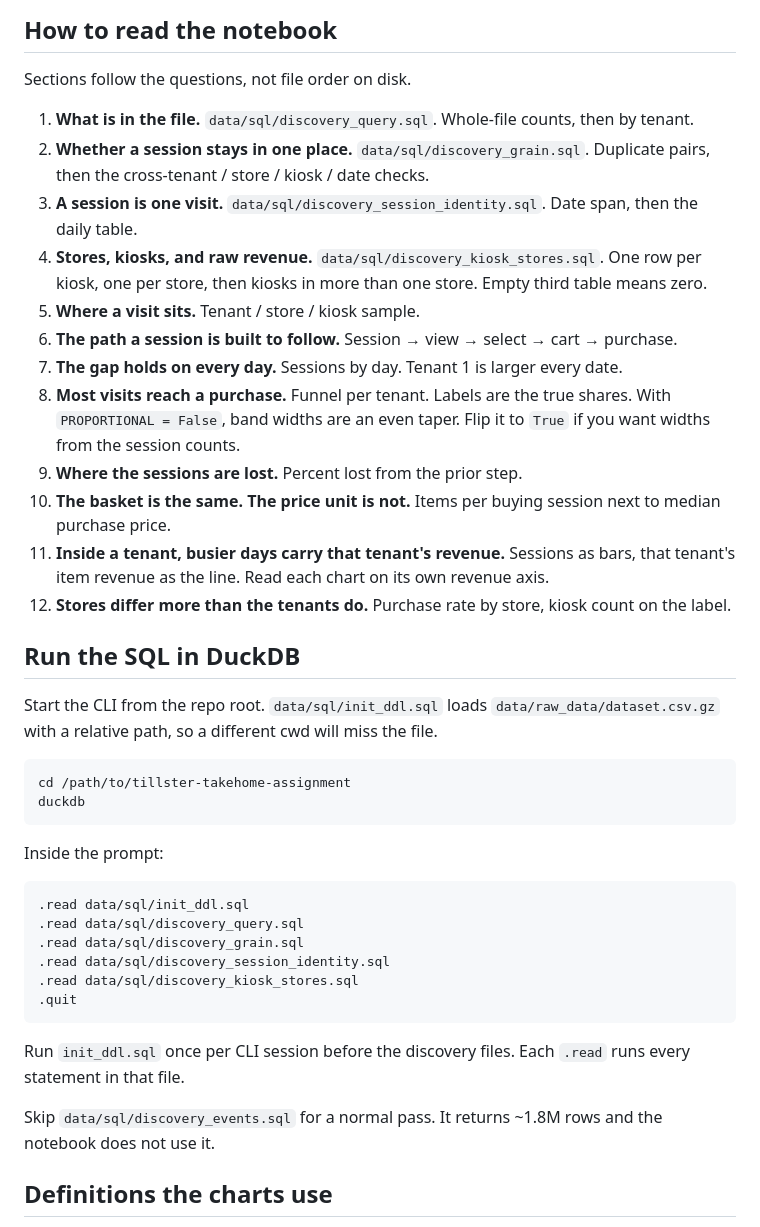
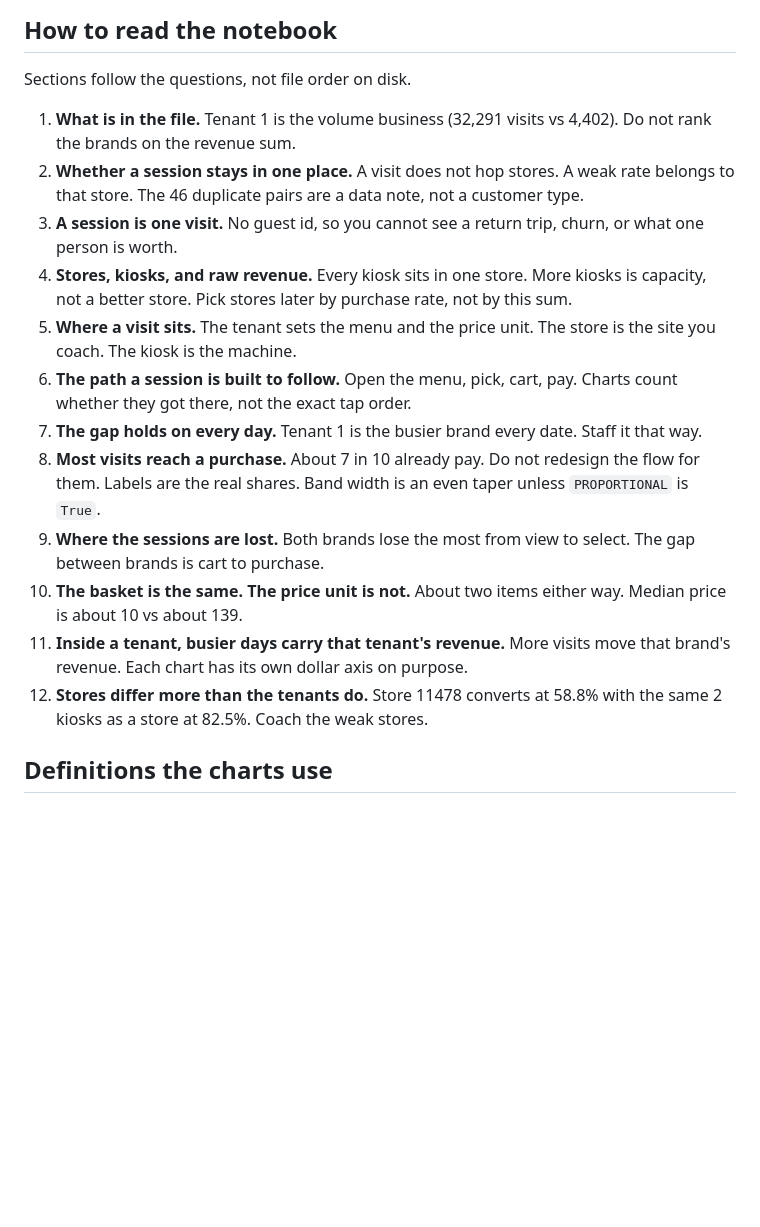
Before and after one commit to richeweh/tillster-takehome-assignment, a Markdown page: README.md, the part around one of its changes. Rendered like a GitHub page; blank space fills up the shorter version.

````diff
--- a/README.md
+++ b/README.md
@@ -250,42 +277,18 @@ Restart the kernel after changing a SQL file or the setup cell. A later cell alo
 
 Sections follow the questions, not file order on disk.
 
-1. **What is in the file.** `data/sql/discovery_query.sql`. Whole-file counts, then by tenant.
-2. **Whether a session stays in one place.** `data/sql/discovery_grain.sql`. Duplicate pairs, then the cross-tenant / store / kiosk / date checks.
-3. **A session is one visit.** `data/sql/discovery_session_identity.sql`. Date span, then the daily table.
-4. **Stores, kiosks, and raw revenue.** `data/sql/discovery_kiosk_stores.sql`. One row per kiosk, one per store, then kiosks in more than one store. Empty third table means zero.
-5. **Where a visit sits.** Tenant / store / kiosk sample.
-6. **The path a session is built to follow.** Session → view → select → cart → purchase.
-7. **The gap holds on every day.** Sessions by day. Tenant 1 is larger every date.
-8. **Most visits reach a purchase.** Funnel per tenant. Labels are the true shares. With `PROPORTIONAL = False`, band widths are an even taper. Flip it to `True` if you want widths from the session counts.
-9. **Where the sessions are lost.** Percent lost from the prior step.
-10. **The basket is the same. The price unit is not.** Items per buying session next to median purchase price.
-11. **Inside a tenant, busier days carry that tenant's revenue.** Sessions as bars, that tenant's item revenue as the line. Read each chart on its own revenue axis.
-12. **Stores differ more than the tenants do.** Purchase rate by store, kiosk count on the label.
-
-## Run the SQL in DuckDB
-
-Start the CLI from the repo root. `data/sql/init_ddl.sql` loads `data/raw_data/dataset.csv.gz` with a relative path, so a different cwd will miss the file.
-
-```powershell
-cd /path/to/tillster-takehome-assignment
-duckdb
-```
-
-Inside the prompt:
-
-```sql
-.read data/sql/init_ddl.sql
-.read data/sql/discovery_query.sql
-.read data/sql/discovery_grain.sql
-.read data/sql/discovery_session_identity.sql
-.read data/sql/discovery_kiosk_stores.sql
-.quit
-```
-
-Run `init_ddl.sql` once per CLI session before the discovery files. Each `.read` runs every statement in that file.
-
-Skip `data/sql/discovery_events.sql` for a normal pass. It returns ~1.8M rows and the notebook does not use it.
+1. **What is in the file.** Tenant 1 is the volume business (32,291 visits vs 4,402). Do not rank the brands on the revenue sum.
+2. **Whether a session stays in one place.** A visit does not hop stores. A weak rate belongs to that store. The 46 duplicate pairs are a data note, not a customer type.
+3. **A session is one visit.** No guest id, so you cannot see a return trip, churn, or what one person is worth.
+4. **Stores, kiosks, and raw revenue.** Every kiosk sits in one store. More kiosks is capacity, not a better store. Pick stores later by purchase rate, not by this sum.
+5. **Where a visit sits.** The tenant sets the menu and the price unit. The store is the site you coach. The kiosk is the machine.
+6. **The path a session is built to follow.** Open the menu, pick, cart, pay. Charts count whether they got there, not the exact tap order.
+7. **The gap holds on every day.** Tenant 1 is the busier brand every date. Staff it that way.
+8. **Most visits reach a purchase.** About 7 in 10 already pay. Do not redesign the flow for them. Labels are the real shares. Band width is an even taper unless `PROPORTIONAL` is `True`.
+9. **Where the sessions are lost.** Both brands lose the most from view to select. The gap between brands is cart to purchase.
+10. **The basket is the same. The price unit is not.** About two items either way. Median price is about 10 vs about 139.
+11. **Inside a tenant, busier days carry that tenant's revenue.** More visits move that brand's revenue. Each chart has its own dollar axis on purpose.
+12. **Stores differ more than the tenants do.** Store 11478 converts at 58.8% with the same 2 kiosks as a store at 82.5%. Coach the weak stores.
 
 ## Definitions the charts use
 
````
Also changed, not shown: other parts of README.md (+76 -49 lines), docs/gallery/basket-and-price.png, docs/gallery/percent-lost.png, docs/gallery/purchase-rate-by-store.png, docs/gallery/session-funnel.png, docs/gallery/sessions-and-revenue.png, docs/gallery/sessions-by-day.png, 4 other files.
